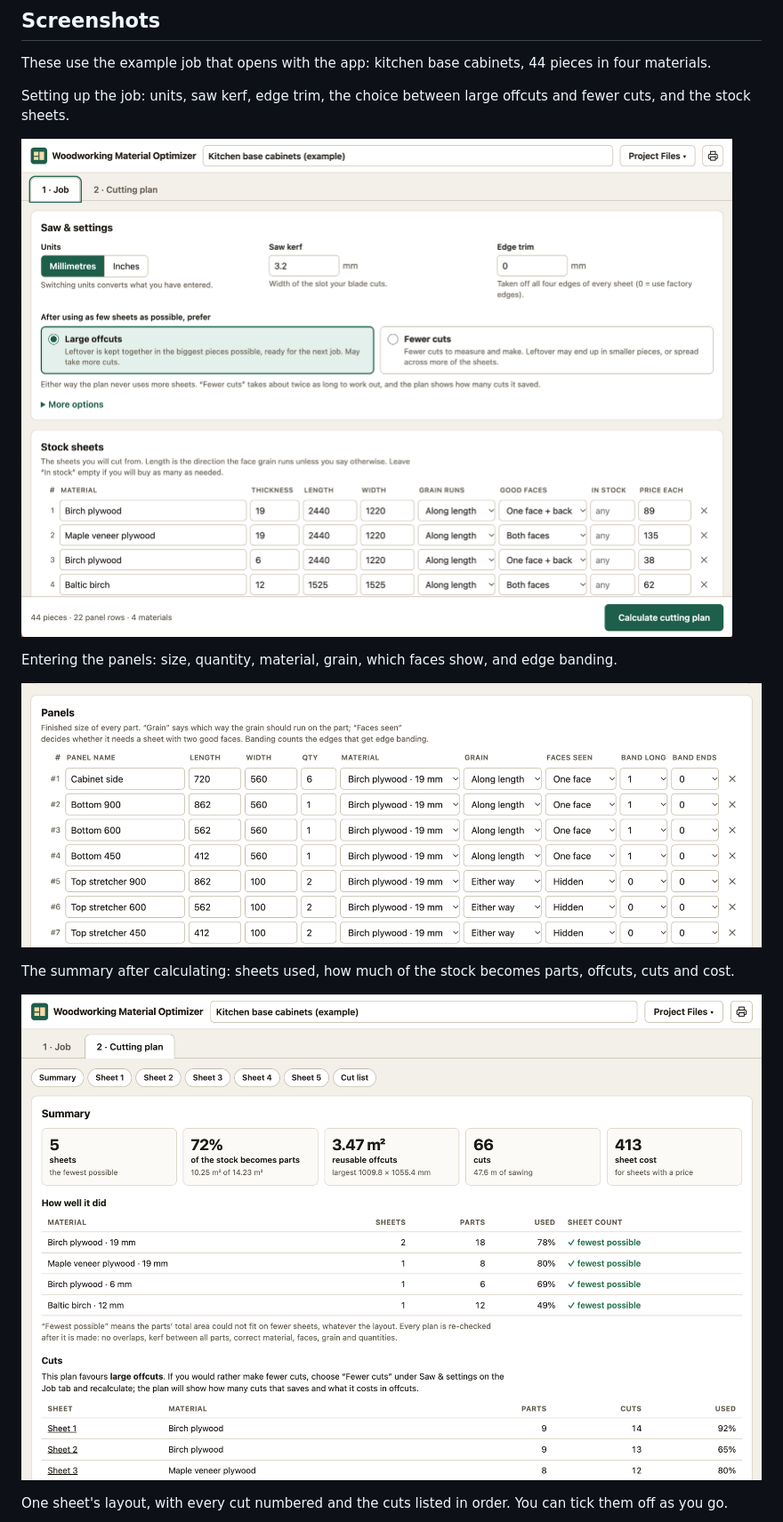
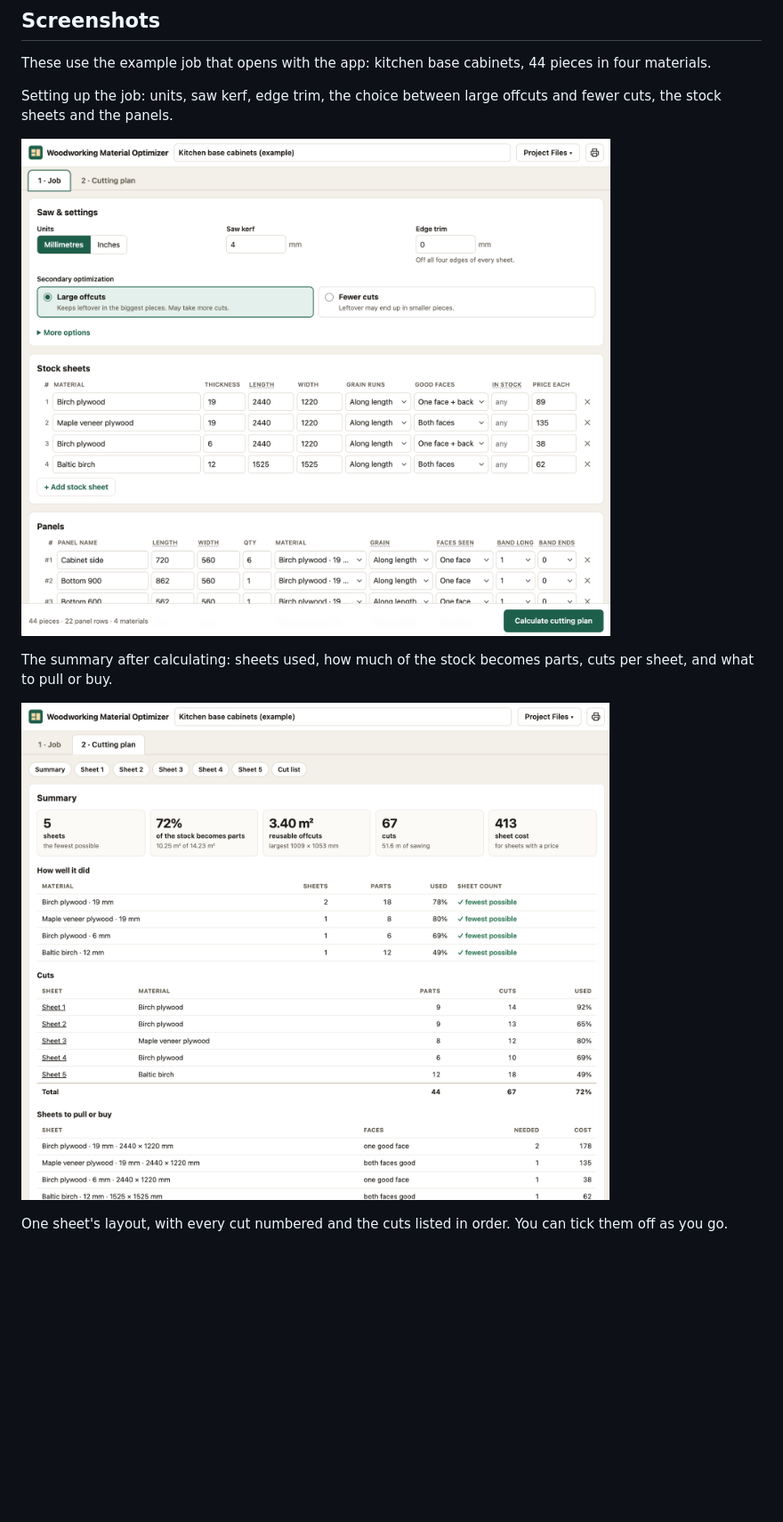
Before and after one commit to matthewregerman/woodworking-material-optimizer, a Markdown page: README.md, the part around one of its changes. Shown at 89% size. Rendered like a GitHub page; pictures changed too: docs/images/1-project-setup.png, docs/images/2-panels.png (deleted), docs/images/2-summary.png (added); blank space fills up the shorter version.

Commit message:
Update screenshots and README image links
Co-Authored-By: Claude Sonnet 5.5 <noreply@anthropic.com>

```diff
--- a/README.md
+++ b/README.md
@@ -35,17 +35,13 @@ Woodworkers who build cabinets, built-ins or furniture out of sheet goods like p
 
 These use the example job that opens with the app: kitchen base cabinets, 44 pieces in four materials.
 
-Setting up the job: units, saw kerf, edge trim, the choice between large offcuts and fewer cuts, and the stock sheets.
+Setting up the job: units, saw kerf, edge trim, the choice between large offcuts and fewer cuts, the stock sheets and the panels.
 
 ![Job setup](docs/images/1-project-setup.png)
 
-Entering the panels: size, quantity, material, grain, which faces show, and edge banding.
+The summary after calculating: sheets used, how much of the stock becomes parts, cuts per sheet, and what to pull or buy.
 
-![Panels](docs/images/2-panels.png)
-
-The summary after calculating: sheets used, how much of the stock becomes parts, offcuts, cuts and cost.
-
-![Summary](docs/images/3-summary.png)
+![Summary](docs/images/2-summary.png)
 
 One sheet's layout, with every cut numbered and the cuts listed in order. You can tick them off as you go.
 
```
Also changed, not shown: other parts of README.md (+1 -1 lines), docs/images/3-cut-plan.png (added), docs/images/4-cut-plan.png (deleted).
